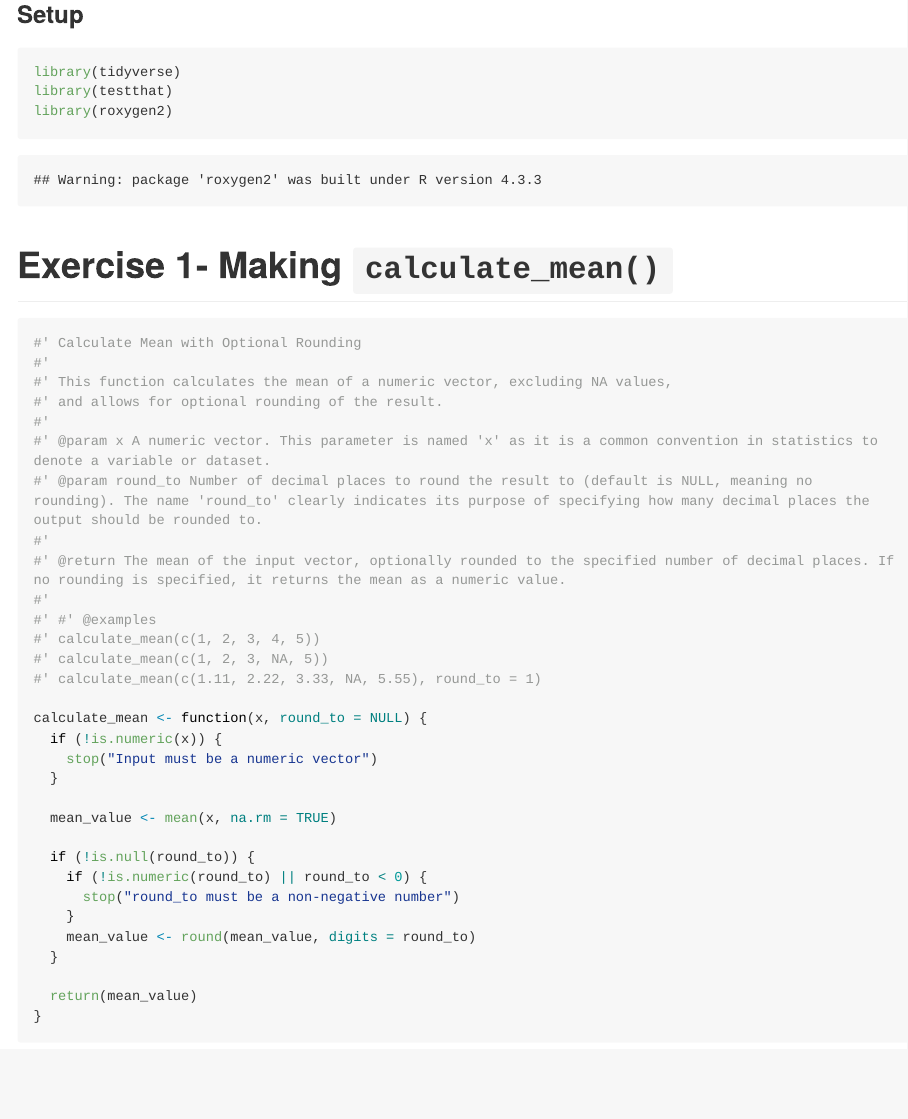
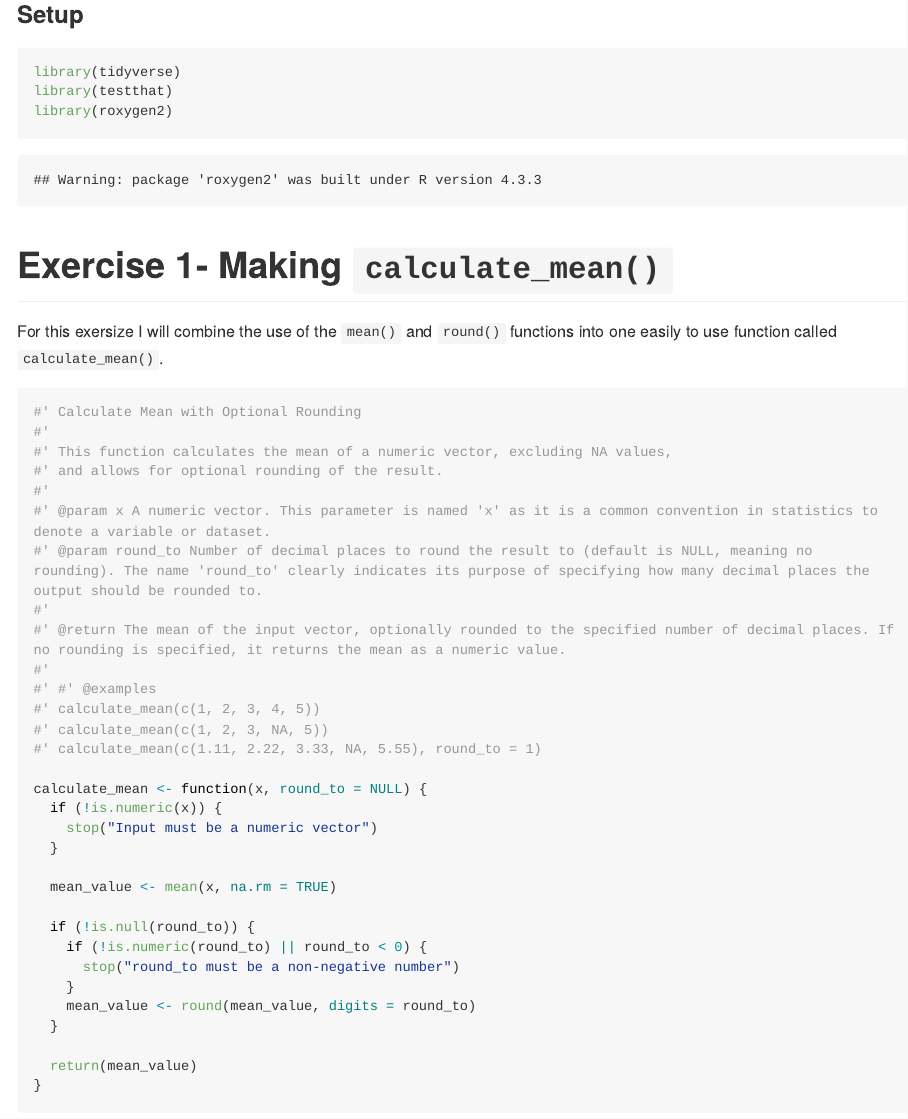
Before and after one commit to stat545ubc-2024/assignment-b1-gnikas01, an R Markdown document (assignment-b1-gnikas01.Rmd): the page in a window 1100 px wide, from 670 px down. The pictures show the output file assignment-b1-gnikas01.md that the author committed with the source, drawn offline in the style of GitHub; long lines of code are wrapped.

Commit message:
Updated Assignment B1
Made minor adjustments to exercise 1 to enhance the clarity of what I am doing.

````diff
--- a/assignment-b1-gnikas01.Rmd
+++ b/assignment-b1-gnikas01.Rmd
@@ -20,6 +20,8 @@ library(roxygen2)
 ```
 
 # Exercise 1- Making `calculate_mean()`
+
+For this exersize I will combine the use of the `mean()` and `round()` functions into one easily to use function called `calculate_mean()`.
 
 ```{r}
 #' Calculate Mean with Optional Rounding
````
Also changed, not shown: assignment-b1-gnikas01.md.
